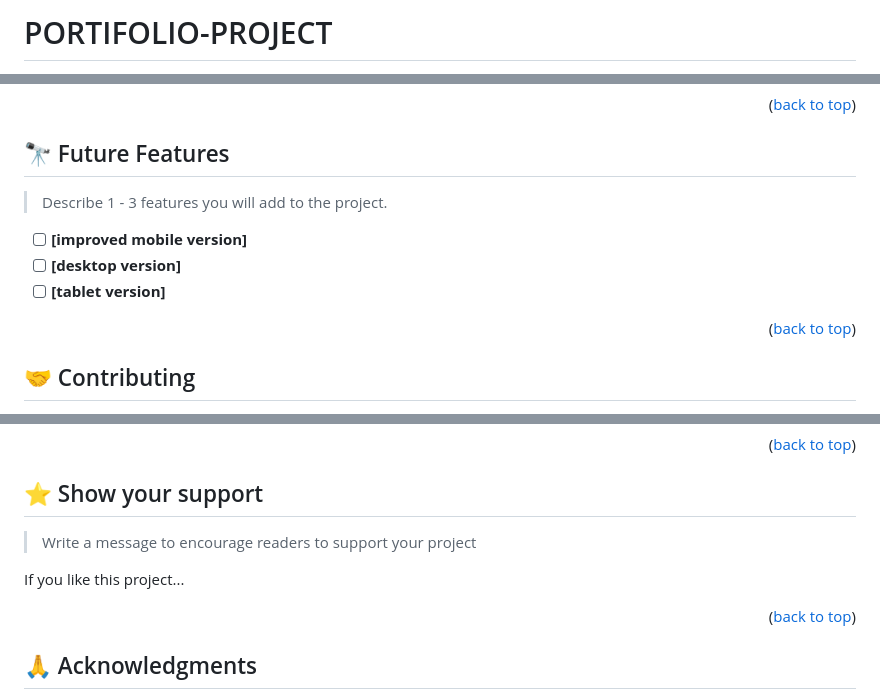
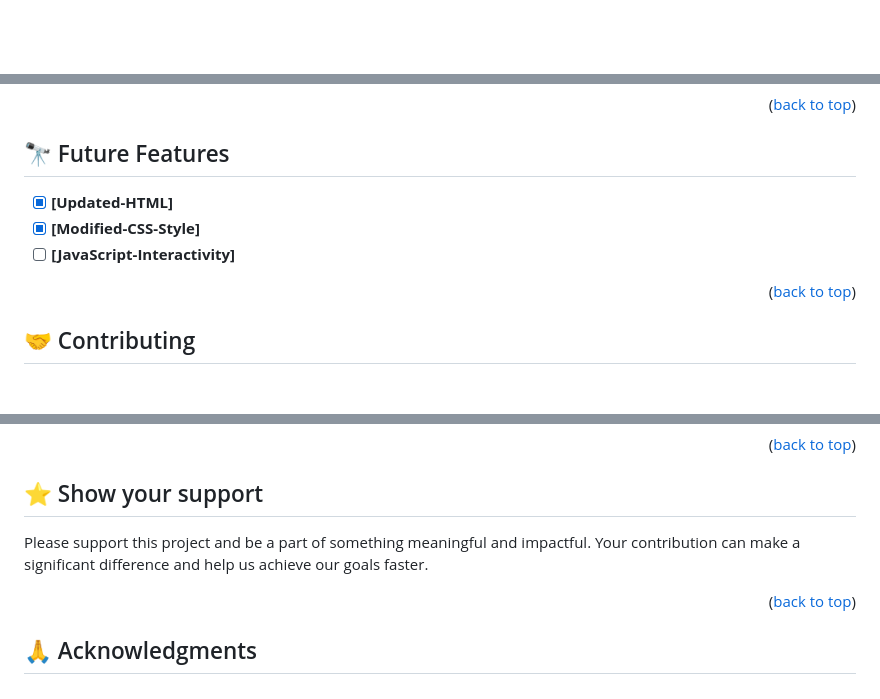
Before and after one commit to mwakiogeofrey/PORTIFOLIO-PROJECT, a Markdown page: README.md, 3 parts joined by grey strips. GitHub-like rendering; blank space fills up the shorter version.

```diff
--- a/README.md
+++ b/README.md
@@ -1,2 +1,2 @@
-# PORTIFOLIO-PROJECT
+<a name="readme-top"></a>
 
@@ -187,11 +119,9 @@ geofrey-mwakio-aab09424b
 
 ## 🔭 Future Features <a name="future-features"></a>
 
-> Describe 1 - 3 features you will add to the project.
-
-- [ ] **[improved mobile version]**
-- [ ] **[desktop version]**
-- [ ] **[tablet version]**
+- [X] **[Updated-HTML]**
+- [X] **[Modified-CSS-Style]**
+- [ ] **[JavaScript-Interactivity]**
 
 <p align="right">(<a href="#readme-top">back to top</a>)</p>
 
@@ -207,9 +139,7 @@ Feel free to check the [issues page](../../issues/).
 
 ## ⭐️ Show your support <a name="support"></a>
 
-> Write a message to encourage readers to support your project
-
-If you like this project...
+Please support this project and be a part of something meaningful and impactful. Your contribution can make a significant difference and help us achieve our goals faster.
 
 <p align="right">(<a href="#readme-top">back to top</a>)</p>
 
```
Also changed, not shown: other parts of README.md (+64 -146 lines).
